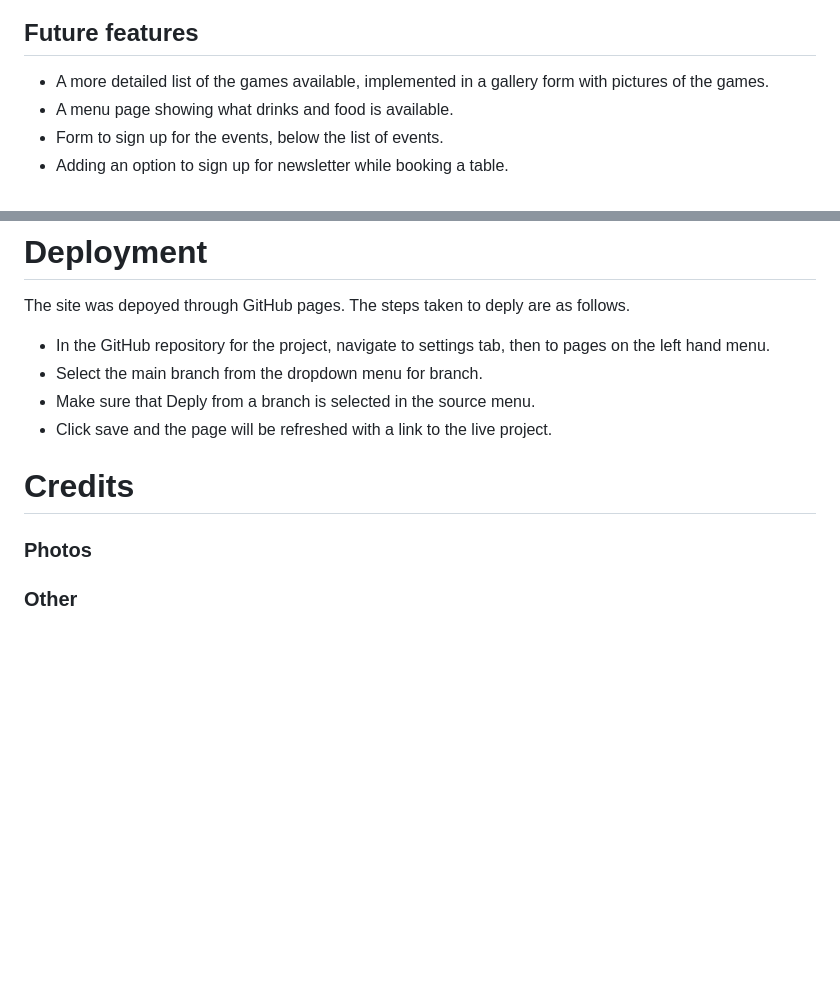
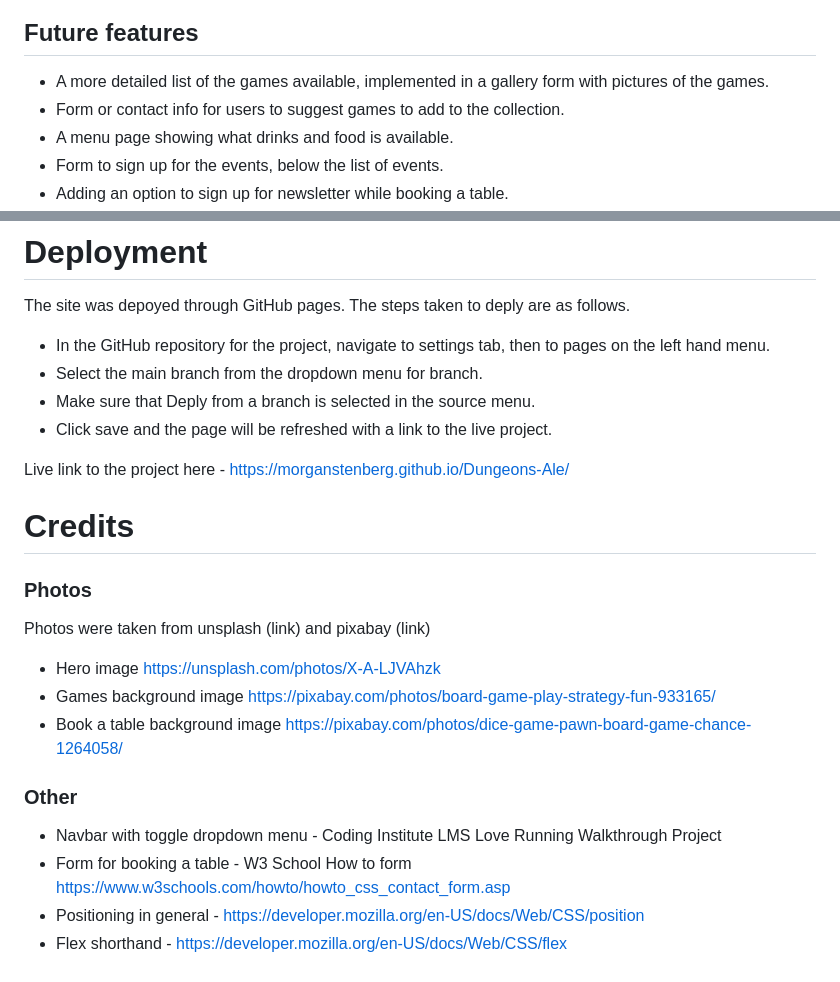
Before and after one commit to MorganStenberg/Dungeons-Ale, a Markdown page: README.md, 2 parts joined by grey strips. GitHub-like rendering; blank space fills up the shorter version.

Commit message:
add credits to readme

```diff
--- a/README.md
+++ b/README.md
@@ -59,6 +59,7 @@ The website will be useful for new customers who are curious about what kind of
 
 ## Future features
 - A more detailed list of the games available, implemented in a gallery form with pictures of the games.
+- Form or contact info for users to suggest games to add to the collection.
 - A menu page showing what drinks and food is available.
 - Form to sign up for the events, below the list of events.
 - Adding an option to sign up for newsletter while booking a table.
@@ -96,8 +97,20 @@ The site was depoyed through GitHub pages. The steps taken to deply are as follo
 - Make sure that Deply from a branch is selected in the source menu.
 - Click save and the page will be refreshed with a link to the live project.
 
+Live link to the project here - https://morganstenberg.github.io/Dungeons-Ale/
+
 # Credits
 
 ### Photos
 
+Photos were taken from unsplash (link) and pixabay (link)
+- Hero image https://unsplash.com/photos/X-A-LJVAhzk
+- Games background image https://pixabay.com/photos/board-game-play-strategy-fun-933165/
+- Book a table background image https://pixabay.com/photos/dice-game-pawn-board-game-chance-1264058/
+
 ### Other
+
+- Navbar with toggle dropdown menu - Coding Institute LMS Love Running Walkthrough Project
+- Form for booking a table - W3 School How to form https://www.w3schools.com/howto/howto_css_contact_form.asp
+- Positioning in general - https://developer.mozilla.org/en-US/docs/Web/CSS/position
+- Flex shorthand - https://developer.mozilla.org/en-US/docs/Web/CSS/flex
```
